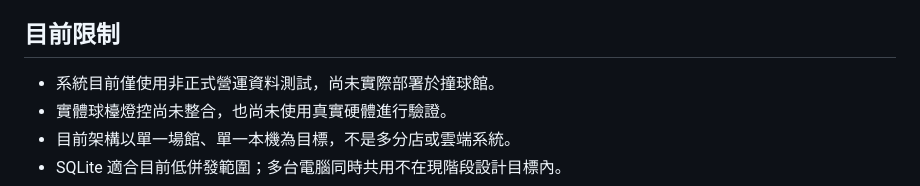
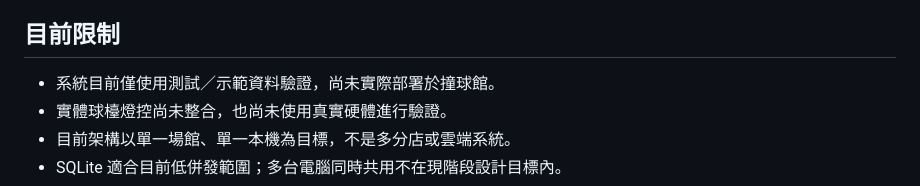
Before and after one commit to cloud-sky-0128/billiard-management-system, a Markdown page: README.zh-TW.md, the part around the change. Rendered like a GitHub page.

Commit message:
docs: align Traditional Chinese project status

```diff
--- a/README.zh-TW.md
+++ b/README.zh-TW.md
@@ -207,7 +207,7 @@ python app.py
 
 ## 目前限制
 
-- 系統目前僅使用非正式營運資料測試，尚未實際部署於撞球館。
+- 系統目前僅使用測試／示範資料驗證，尚未實際部署於撞球館。
 - 實體球檯燈控尚未整合，也尚未使用真實硬體進行驗證。
 - 目前架構以單一場館、單一本機為目標，不是多分店或雲端系統。
 - SQLite 適合目前低併發範圍；多台電腦同時共用不在現階段設計目標內。
```
